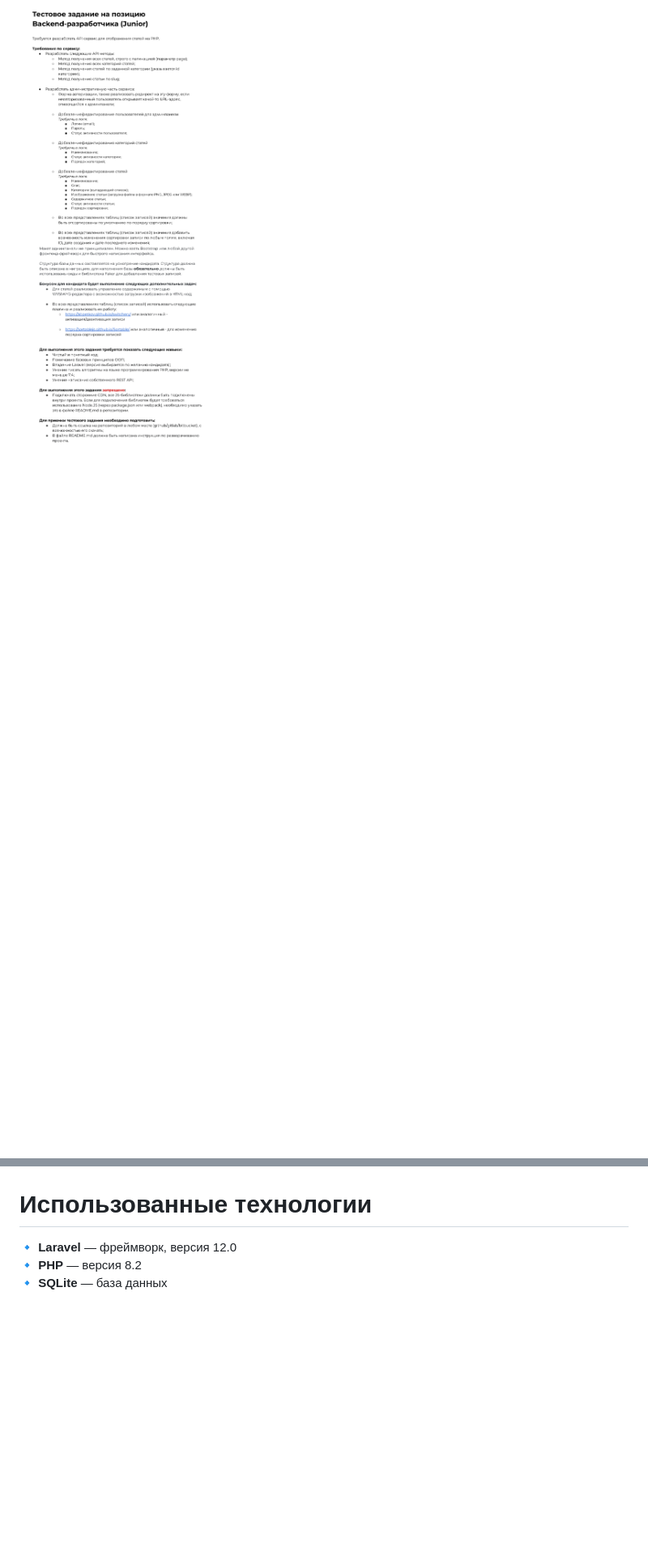
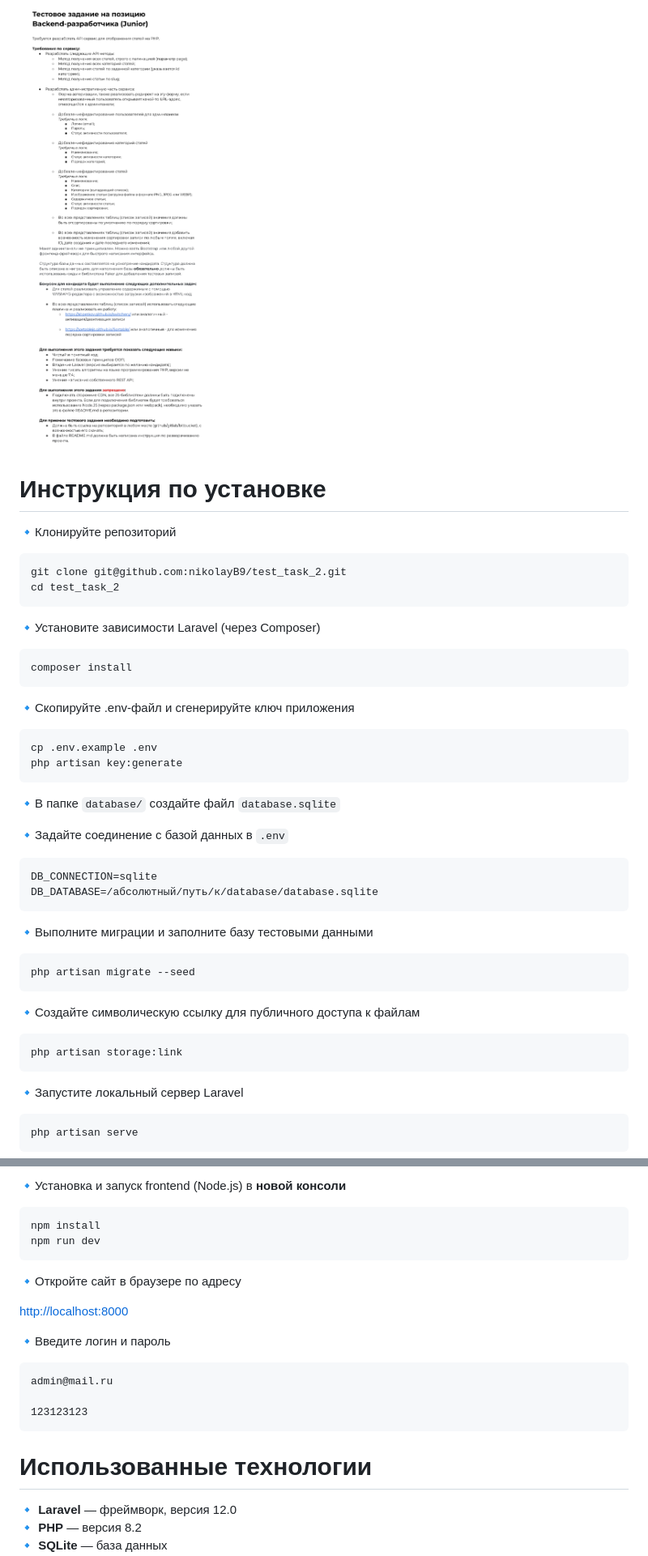
Before and after one commit to nikolayB9/test_task_2, a Markdown page: README.md, 2 parts joined by grey strips. Shown at 81% size. GitHub-like rendering; folded sections open; blank space fills up the shorter version.

````diff
--- a/README.md
+++ b/README.md
@@ -5,6 +19,66 @@
 
 ![Test task](docs/img/test_task.png)
 </details>
+
+
+# Инструкция по установке
+
+🔹Клонируйте репозиторий
+```
+git clone git@github.com:nikolayB9/test_task_2.git
+cd test_task_2
+```
+
+🔹Установите зависимости Laravel (через Composer)
+```
+composer install
+```
+
+🔹Скопируйте .env-файл и сгенерируйте ключ приложения
+```
+cp .env.example .env
+php artisan key:generate
+```
+
+🔹В папке `database/` создайте файл `database.sqlite`
+
+🔹Задайте соединение с базой данных в `.env`
+```
+DB_CONNECTION=sqlite
+DB_DATABASE=/абсолютный/путь/к/database/database.sqlite
+```
+
+🔹Выполните миграции и заполните базу тестовыми данными
+```
+php artisan migrate --seed
+```
+
+🔹Создайте символическую ссылку для публичного доступа к файлам
+```
+php artisan storage:link
+```
+
+🔹Запустите локальный сервер Laravel
+```
+php artisan serve
+```
+
+🔹Установка и запуск frontend (Node.js) в **новой консоли**
+```
+npm install
+npm run dev
+```
+
+🔹Откройте сайт в браузере по адресу
+
+<a href="http://localhost:8000">http://localhost:8000</a>
+
+🔹Введите логин и пароль
+```
+admin@mail.ru
+
+123123123
+```
 
 
 # Использованные технологии
````
Also changed, not shown: other parts of README.md (+16 -50 lines).
